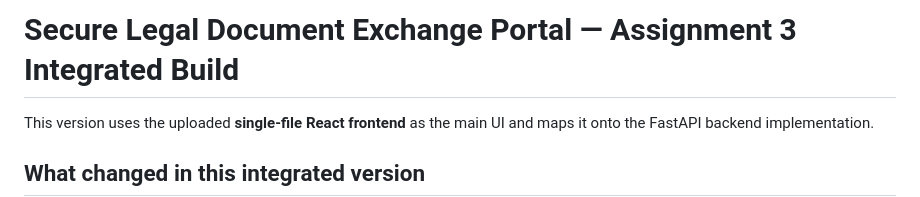
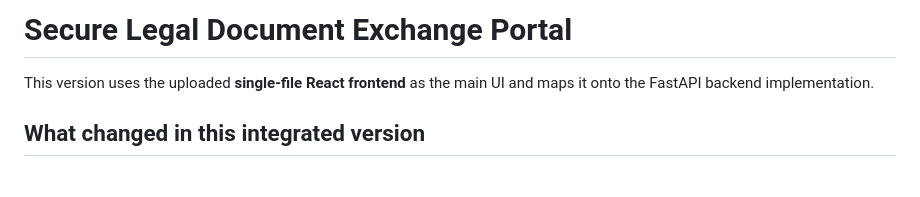
Before and after one commit to furqan12343/Secure_legal_Document_Sharing_Portal, a Markdown page: README.md, the part around the change. Rendered like a GitHub page; blank space fills up the shorter version.

Commit message:
Update project title in README
Removed the assignment reference from the title.

```diff
--- a/README.md
+++ b/README.md
@@ -1,4 +1,4 @@
-# Secure Legal Document Exchange Portal — Assignment 3 Integrated Build
+# Secure Legal Document Exchange Portal
 
 This version uses the uploaded **single-file React frontend** as the main UI and maps it onto the FastAPI backend implementation.
 
```
